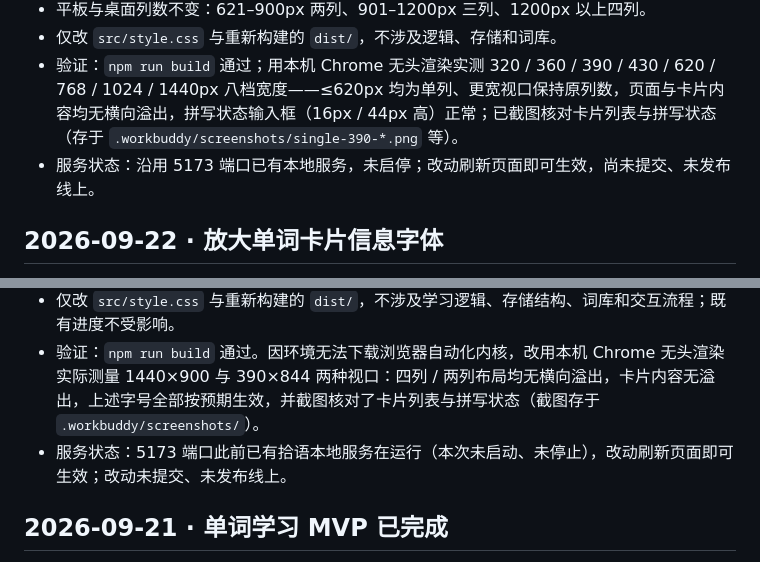
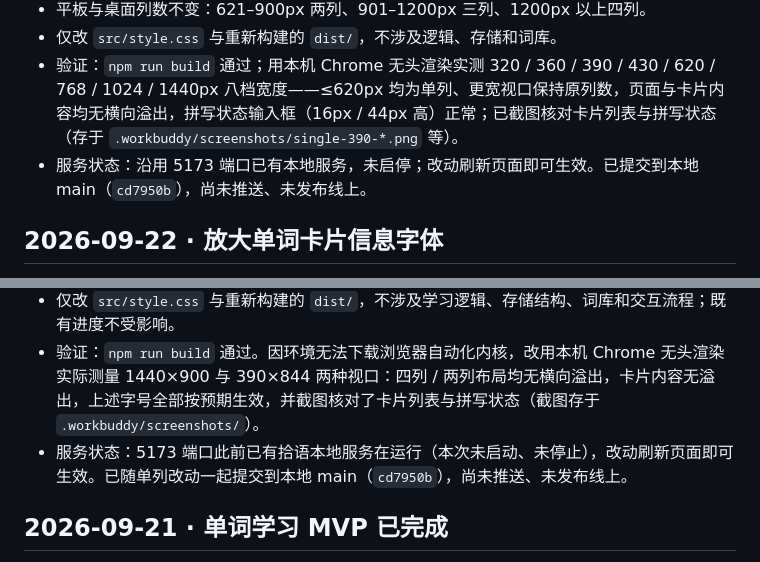
Before and after one commit to ClausLiang/shiyu, a Markdown page: docs/PROGRESS.md, 2 parts joined by grey strips. Drawn GitHub-style.

Commit message:
docs: record card layout commit in progress notes

```diff
--- a/docs/PROGRESS.md
+++ b/docs/PROGRESS.md
@@ -7,7 +7,7 @@
 - 平板与桌面列数不变：621–900px 两列、901–1200px 三列、1200px 以上四列。
 - 仅改 `src/style.css` 与重新构建的 `dist/`，不涉及逻辑、存储和词库。
 - 验证：`npm run build` 通过；用本机 Chrome 无头渲染实测 320 / 360 / 390 / 430 / 620 / 768 / 1024 / 1440px 八档宽度——≤620px 均为单列、更宽视口保持原列数，页面与卡片内容均无横向溢出，拼写状态输入框（16px / 44px 高）正常；已截图核对卡片列表与拼写状态（存于 `.workbuddy/screenshots/single-390-*.png` 等）。
-- 服务状态：沿用 5173 端口已有本地服务，未启停；改动刷新页面即可生效，尚未提交、未发布线上。
+- 服务状态：沿用 5173 端口已有本地服务，未启停；改动刷新页面即可生效。已提交到本地 main（`cd7950b`），尚未推送、未发布线上。
 
 ## 2026-09-22 · 放大单词卡片信息字体
 
@@ -16,7 +16,7 @@
 - 手机宽度（≤620px，两列卡片）同步放大但幅度略小：单词 21→24px、音标 9→13px、释义 10→13px、底部提示 8→11px 等。
 - 仅改 `src/style.css` 与重新构建的 `dist/`，不涉及学习逻辑、存储结构、词库和交互流程；既有进度不受影响。
 - 验证：`npm run build` 通过。因环境无法下载浏览器自动化内核，改用本机 Chrome 无头渲染实际测量 1440×900 与 390×844 两种视口：四列 / 两列布局均无横向溢出，卡片内容无溢出，上述字号全部按预期生效，并截图核对了卡片列表与拼写状态（截图存于 `.workbuddy/screenshots/`）。
-- 服务状态：5173 端口此前已有拾语本地服务在运行（本次未启动、未停止），改动刷新页面即可生效；改动未提交、未发布线上。
+- 服务状态：5173 端口此前已有拾语本地服务在运行（本次未启动、未停止），改动刷新页面即可生效。已随单列改动一起提交到本地 main（`cd7950b`），尚未推送、未发布线上。
 
 ## 2026-09-21 · 单词学习 MVP 已完成
 
```
